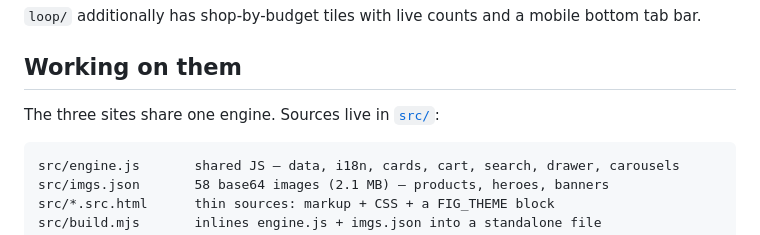
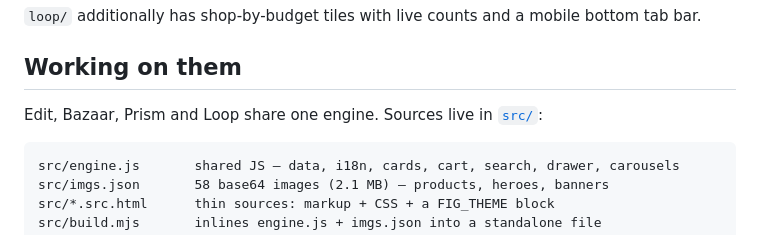
Before and after one commit to band-agents/fig-website-directions, a Markdown page: README.md, the part around the change. Rendered like a GitHub page.

Commit message:
Correct engine note in README
Co-Authored-By: Claude Opus 5 <noreply@anthropic.com>

````diff
--- a/README.md
+++ b/README.md
@@ -39,7 +39,7 @@ patterns are the reference; every asset, brand, price and photograph is FIG's ow
 
 ## Working on them
 
-The three sites share one engine. Sources live in [`src/`](src/):
+Edit, Bazaar, Prism and Loop share one engine. Sources live in [`src/`](src/):
 
 ```
 src/engine.js       shared JS — data, i18n, cards, cart, search, drawer, carousels
````
